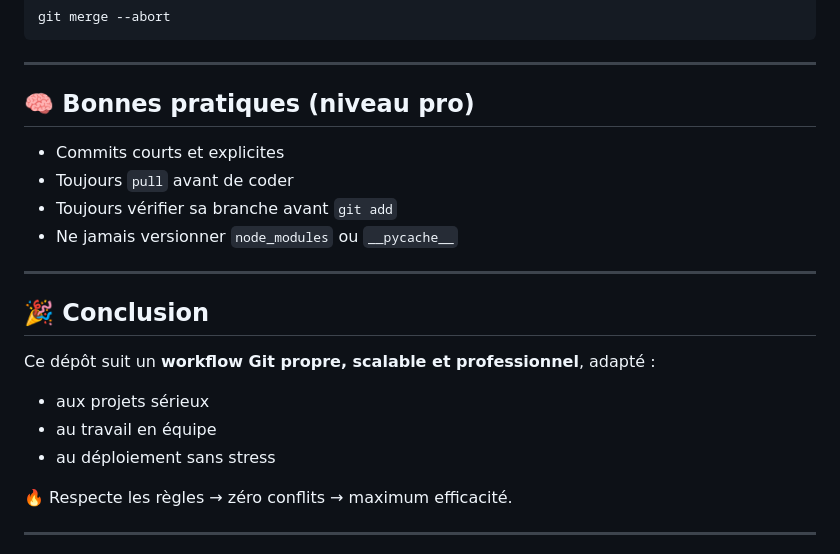
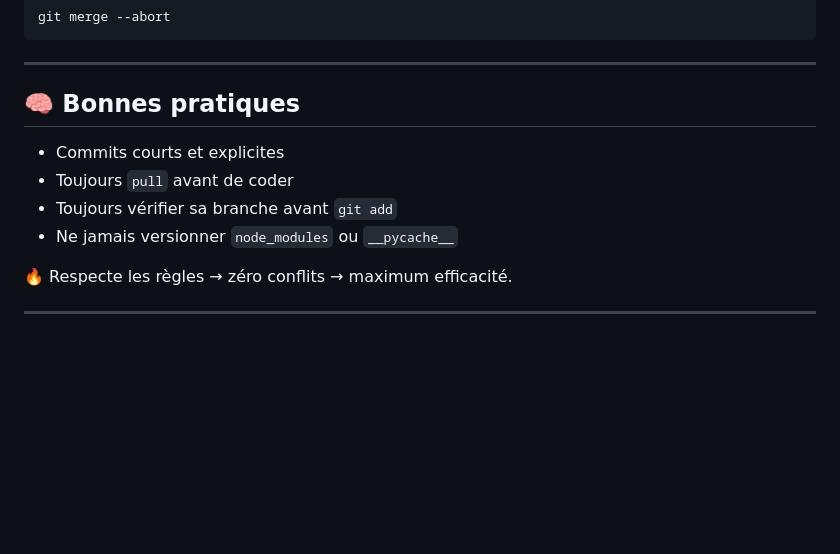
Before and after one commit to SOFTWARE-ING/SOFTWARE-PROJECT, a Markdown page: README.md, the part around the change. GitHub-like rendering; blank space fills up the shorter version.

Commit message:
Revise best practices section in README
Removed the conclusion section and streamlined best practices.

```diff
--- a/README.md
+++ b/README.md
@@ -194,22 +194,12 @@ git merge --abort
 
 ---
 
-## 🧠 Bonnes pratiques (niveau pro)
+## 🧠 Bonnes pratiques
 
 * Commits courts et explicites
 * Toujours `pull` avant de coder
 * Toujours vérifier sa branche avant `git add`
 * Ne jamais versionner `node_modules` ou `__pycache__`
-
----
-
-## 🎉 Conclusion
-
-Ce dépôt suit un **workflow Git propre, scalable et professionnel**, adapté :
-
-* aux projets sérieux
-* au travail en équipe
-* au déploiement sans stress
 
 🔥 Respecte les règles → zéro conflits → maximum efficacité.
 
```
